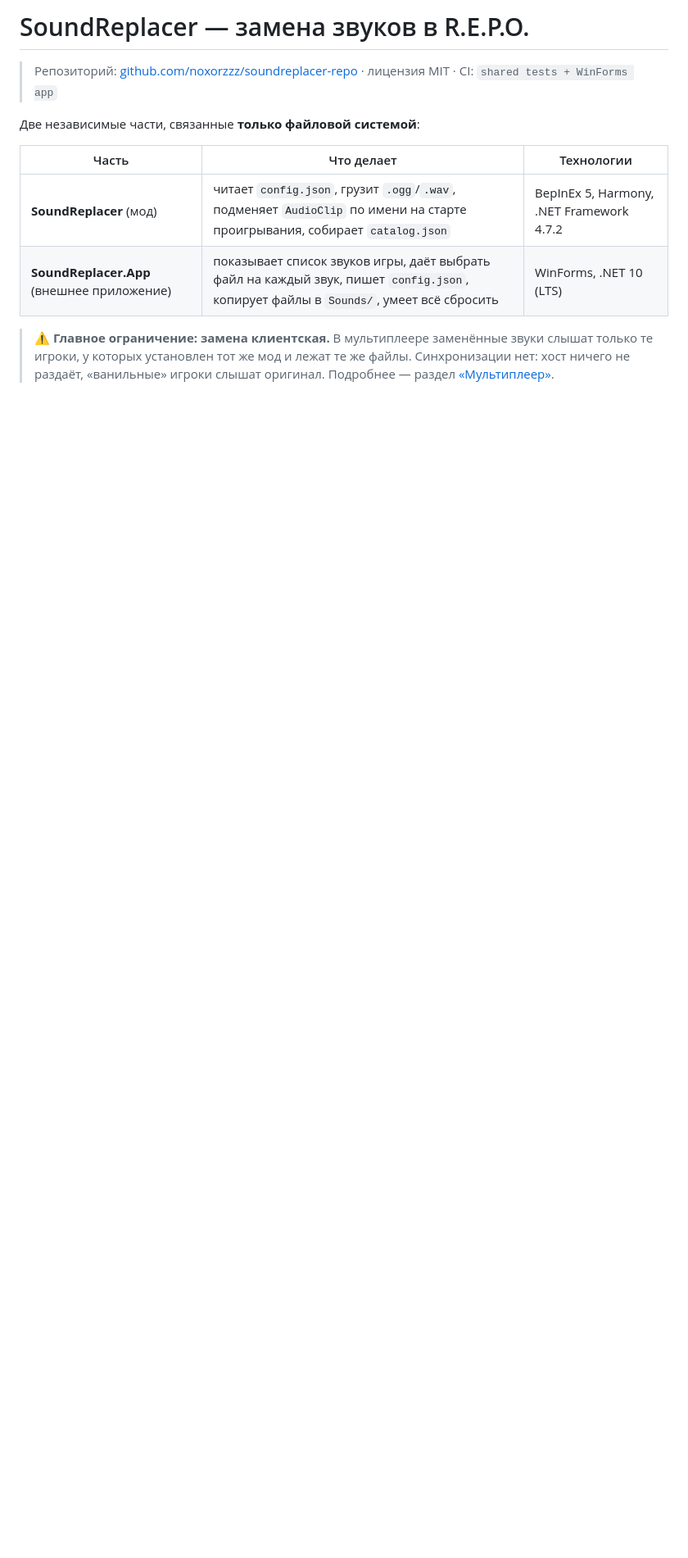
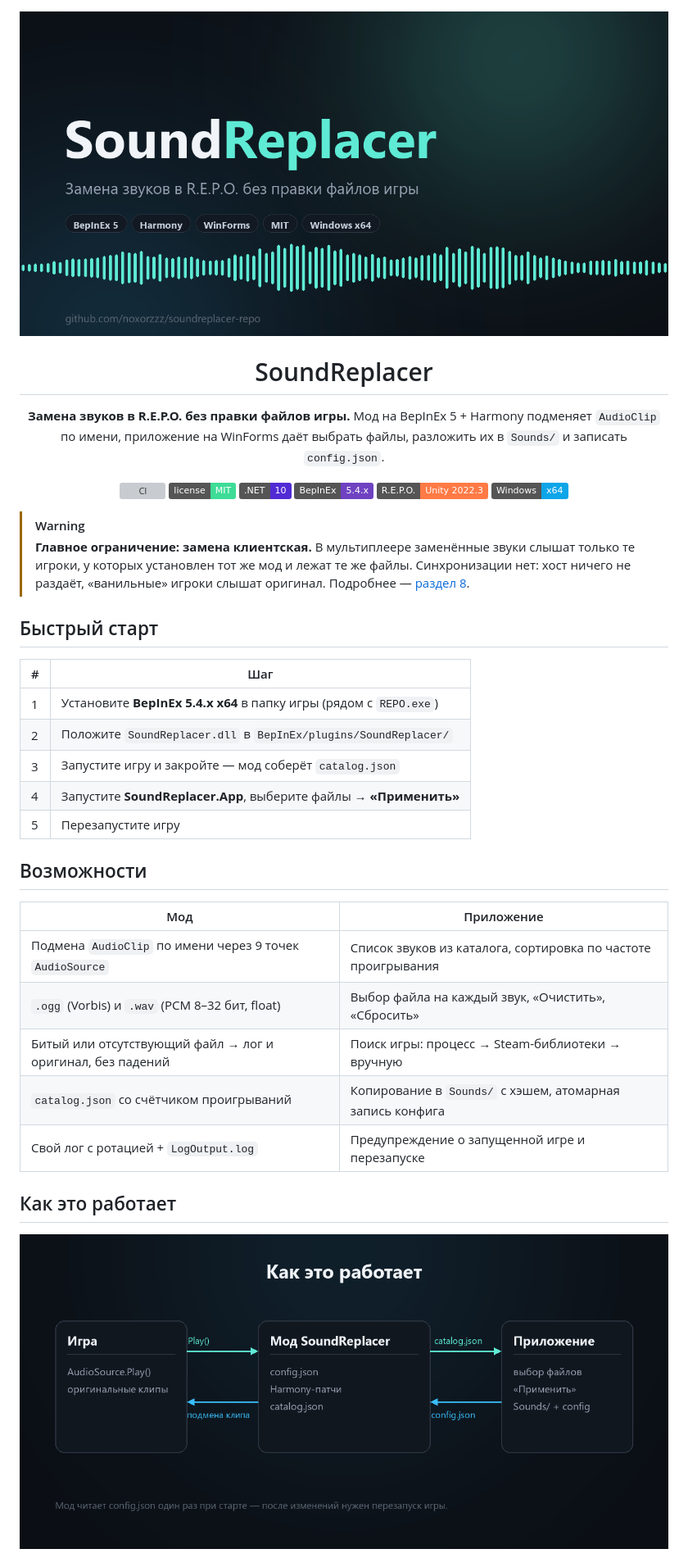
Before and after one commit to noxorzzz/soundreplacer-repo, a Markdown page: README.md, the part around one of its changes. Shown at 82% size. GitHub-like rendering; pictures changed too: docs/architecture.png (added), docs/banner.png (added); badges without logos; blank space fills up the shorter version; grey boxes are pictures that could not be loaded.

Commit message:
оформить README: баннер, бейджи, быстрый старт, схема

```diff
--- a/README.md
+++ b/README.md
@@ -1,12 +1,45 @@
-# SoundReplacer — замена звуков в R.E.P.O.
+<div align="center">
 
-> Репозиторий: [github.com/noxorzzz/soundreplacer-repo](https://github.com/noxorzzz/soundreplacer-repo) · лицензия MIT · CI: `shared tests + WinForms app`
+<img src="docs/banner.png" alt="SoundReplacer — замена звуков в R.E.P.O." width="100%">
 
-Две независимые части, связанные **только файловой системой**:
+# SoundReplacer
 
-| Часть | Что делает | Технологии |
-|---|---|---|
-| **SoundReplacer** (мод) | читает `config.json`, грузит `.ogg`/`.wav`, подменяет `AudioClip` по имени на старте проигрывания, собирает `catalog.json` | BepInEx 5, Harmony, .NET Framework 4.7.2 |
-| **SoundReplacer.App** (внешнее приложение) | показывает список звуков игры, даёт выбрать файл на каждый звук, пишет `config.json`, копирует файлы в `Sounds/`, умеет всё сбросить | WinForms, .NET 10 (LTS) |
+**Замена звуков в R.E.P.O. без правки файлов игры.**
+Мод на BepInEx 5 + Harmony подменяет `AudioClip` по имени, приложение на WinForms даёт выбрать файлы, разложить их в `Sounds/` и записать `config.json`.
 
-> ⚠️ **Главное ограничение: замена клиентская.** В мультиплеере заменённые звуки слышат только те игроки, у которых установлен тот же мод и лежат те же файлы. Синхронизации нет: хост ничего не раздаёт, «ванильные» игроки слышат оригинал. Подробнее — раздел [«Мультиплеер»](#8-мультиплеер--важно).
+[![CI](https://github.com/noxorzzz/soundreplacer-repo/actions/workflows/ci.yml/badge.svg?branch=main)](https://github.com/noxorzzz/soundreplacer-repo/actions/workflows/ci.yml)
+[![License: MIT](https://img.shields.io/badge/license-MIT-3DDC97)](LICENSE)
+![.NET](https://img.shields.io/badge/.NET-10-512BD4?logo=dotnet&logoColor=white)
+![BepInEx](https://img.shields.io/badge/BepInEx-5.4.x-6F42C1)
+![R.E.P.O.](https://img.shields.io/badge/R.E.P.O.-Unity%202022.3-FF7A45)
+![Windows](https://img.shields.io/badge/Windows-x64-0EA5E9?logo=windows&logoColor=white)
+
+</div>
+
+> [!WARNING]
+> **Главное ограничение: замена клиентская.** В мультиплеере заменённые звуки слышат только те игроки, у которых установлен тот же мод и лежат те же файлы. Синхронизации нет: хост ничего не раздаёт, «ванильные» игроки слышат оригинал. Подробнее — [раздел 8](#8-мультиплеер--важно).
+
+## Быстрый старт
+
+| # | Шаг |
+|---|---|
+| 1 | Установите **BepInEx 5.4.x x64** в папку игры (рядом с `REPO.exe`) |
+| 2 | Положите `SoundReplacer.dll` в `BepInEx/plugins/SoundReplacer/` |
+| 3 | Запустите игру и закройте — мод соберёт `catalog.json` |
+| 4 | Запустите **SoundReplacer.App**, выберите файлы → **«Применить»** |
+| 5 | Перезапустите игру |
+
+## Возможности
+
+| Мод | Приложение |
+|---|---|
+| Подмена `AudioClip` по имени через 9 точек `AudioSource` | Список звуков из каталога, сортировка по частоте проигрывания |
+| `.ogg` (Vorbis) и `.wav` (PCM 8–32 бит, float) | Выбор файла на каждый звук, «Очистить», «Сбросить» |
+| Битый или отсутствующий файл → лог и оригинал, без падений | Поиск игры: процесс → Steam-библиотеки → вручную |
+| `catalog.json` со счётчиком проигрываний | Копирование в `Sounds/` с хэшем, атомарная запись конфига |
+| Свой лог с ротацией + `LogOutput.log` | Предупреждение о запущенной игре и перезапуске |
+
+## Как это работает
+
+<p align="center"><img src="docs/architecture.png" alt="Схема работы SoundReplacer" width="100%"></p>
+
```
Also changed, not shown: other parts of README.md (+12 -0 lines).
